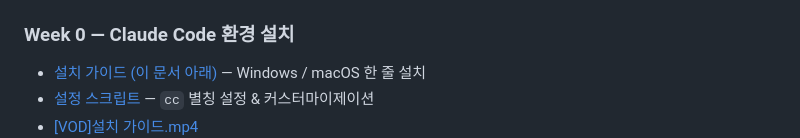
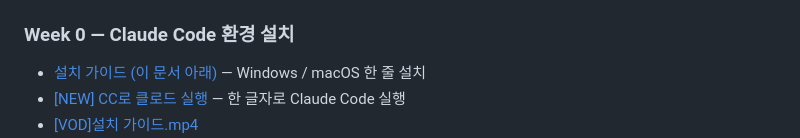
Before and after one commit to whatfontisthis/2026-May-QO-Lab, a Markdown page: README.md, the part around the change. GitHub-like rendering.

Commit message:
Update Week 0 section: CC로 클로드 실행
Co-Authored-By: Claude Haiku 4.5 <noreply@anthropic.com>

```diff
--- a/README.md
+++ b/README.md
@@ -6,7 +6,7 @@ AI-native 워크샵 5월 코호트 학습 자료입니다.
 
 ### Week 0 — Claude Code 환경 설치
 - [설치 가이드 (이 문서 아래)](#week-0--claude-code-설치-가이드) — Windows / macOS 한 줄 설치
-- [설정 스크립트](Week0-Claude-Setup/README.md) — `cc` 별칭 설정 & 커스터마이제이션
+- [[NEW] CC로 클로드 실행](Week0-Claude-Setup/README.md) — 한 글자로 Claude Code 실행
 - [[VOD]설치 가이드.mp4](https://vimeo.com/1190400755) <br> [<img src="assets/thumbnails/week0-install.jpg" width="280" alt="설치 가이드 영상" />](https://vimeo.com/1190400755)
 
 ### Week 1 — Foundation: 에이전트와 일하기
```
